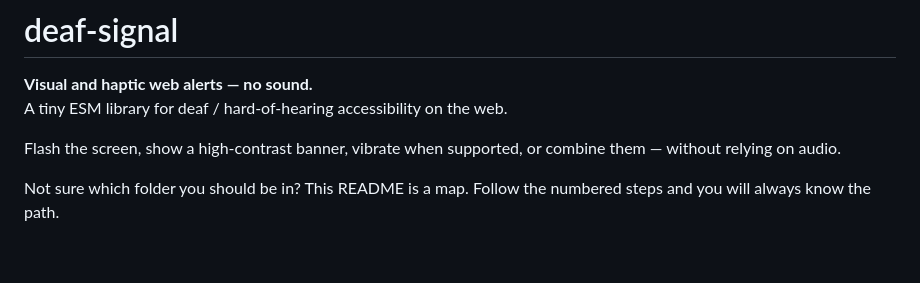
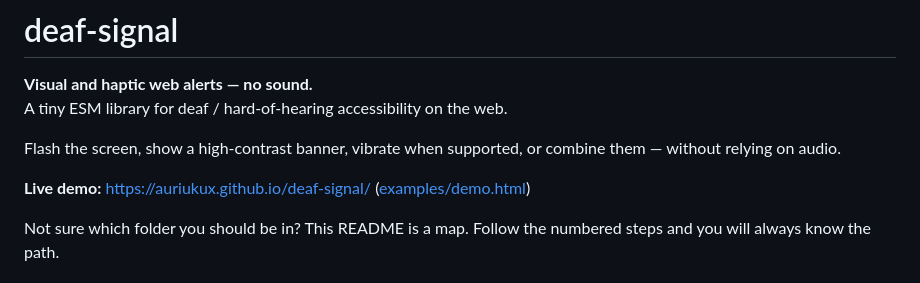
Before and after one commit to Auriukux/deaf-signal, a Markdown page: README.md, the part around the change. GitHub-like rendering; blank space fills up the shorter version.

Commit message:
Docs: add GitHub Pages live demo links to README

```diff
--- a/README.md
+++ b/README.md
@@ -4,6 +4,8 @@
 A tiny ESM library for deaf / hard-of-hearing accessibility on the web.
 
 Flash the screen, show a high-contrast banner, vibrate when supported, or combine them — without relying on audio.
+
+**Live demo:** [https://auriukux.github.io/deaf-signal/](https://auriukux.github.io/deaf-signal/) ([examples/demo.html](https://auriukux.github.io/deaf-signal/examples/demo.html))
 
 Not sure which folder you should be in? This README is a map. Follow the numbered steps and you will always know the path.
 
```
